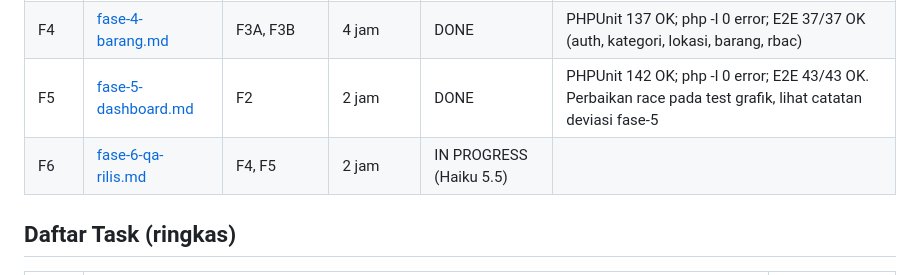
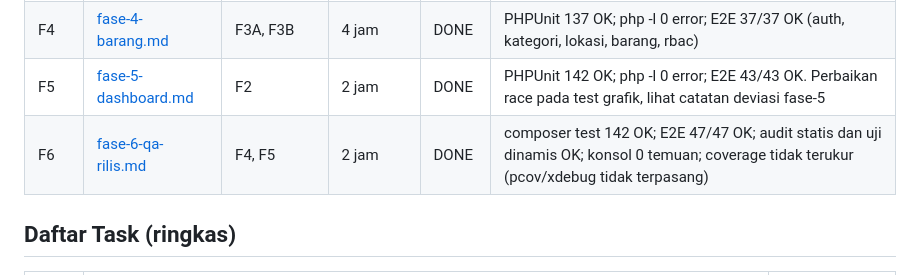
Before and after one commit to Pudidil-dev/sistem_inventaris, a Markdown page: docs/plans/2026-10-13-sistem-inventaris.md, the part around the change. Rendered like a GitHub page.

Commit message:
docs: tandai F6 selesai

```diff
--- a/docs/plans/2026-10-13-sistem-inventaris.md
+++ b/docs/plans/2026-10-13-sistem-inventaris.md
@@ -62,7 +62,7 @@ Agent: ubah status sebelum mulai (`IN PROGRESS (nama)`) dan setelah selesai (`DO
 | F3B | [fase-3b-lokasi.md](fase-3b-lokasi.md) | F2 | 1,5 jam | DONE | E2E lokasi 6/6 OK; gabungan auth+kategori+lokasi 22/22 OK; PHPUnit 90 OK |
 | F4 | [fase-4-barang.md](fase-4-barang.md) | F3A, F3B | 4 jam | DONE | PHPUnit 137 OK; php -l 0 error; E2E 37/37 OK (auth, kategori, lokasi, barang, rbac) |
 | F5 | [fase-5-dashboard.md](fase-5-dashboard.md) | F2 | 2 jam | DONE | PHPUnit 142 OK; php -l 0 error; E2E 43/43 OK. Perbaikan race pada test grafik, lihat catatan deviasi fase-5 |
-| F6 | [fase-6-qa-rilis.md](fase-6-qa-rilis.md) | F4, F5 | 2 jam | IN PROGRESS (Haiku 5.5) | |
+| F6 | [fase-6-qa-rilis.md](fase-6-qa-rilis.md) | F4, F5 | 2 jam | DONE | composer test 142 OK; E2E 47/47 OK; audit statis dan uji dinamis OK; konsol 0 temuan; coverage tidak terukur (pcov/xdebug tidak terpasang) |
 
 ## Daftar Task (ringkas)
 
```
